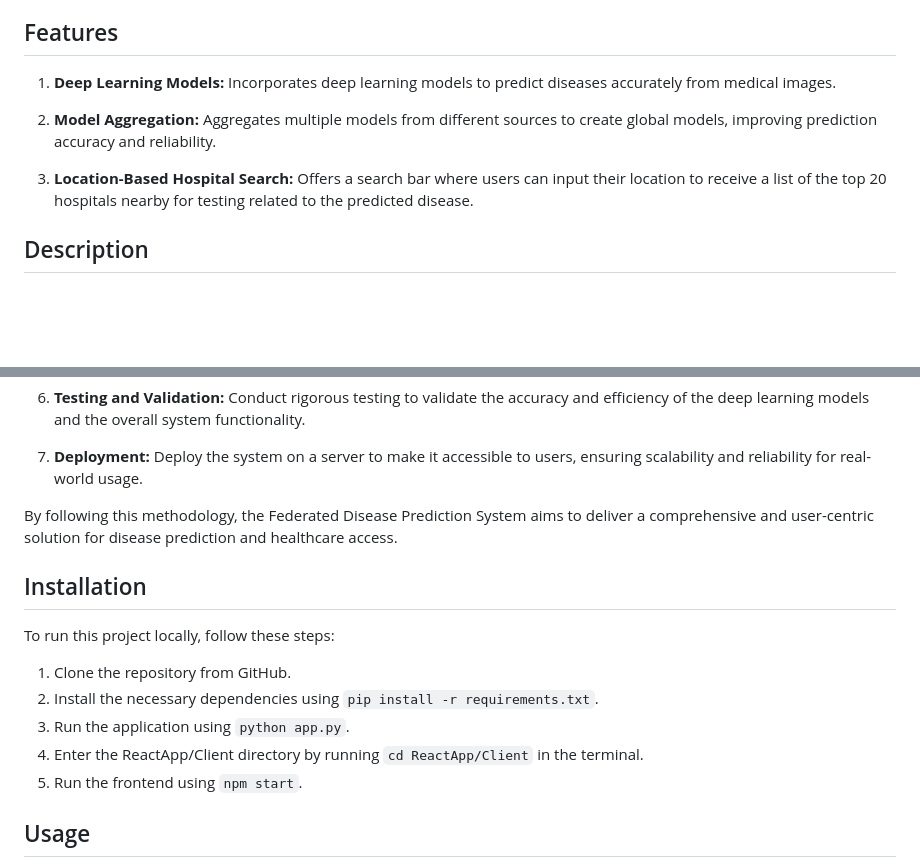
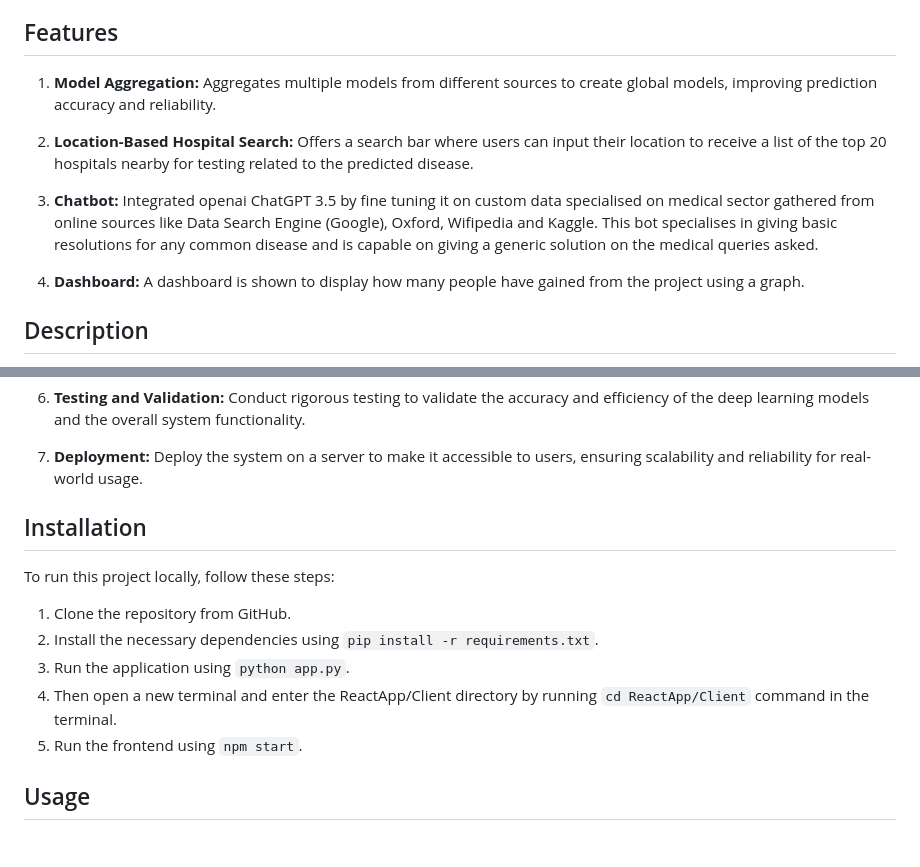
Before and after one commit to adlard07/Federated-Learning-In-Medical-Assistance, a Markdown page: README.md, 2 parts joined by grey strips. Drawn GitHub-style; blank space fills up the shorter version.

```diff
--- a/README.md
+++ b/README.md
@@ -4,11 +4,13 @@
 This project is a Federated Disease Prediction System that utilizes deep learning models to predict diseases based on medical images. It aggregates multiple models from various sources to create global models for enhanced accuracy and robustness. Additionally, it features a search bar functionality where users can input a location to retrieve a list of the top 20 hospitals nearby for testing related to their predicted disease.
 
 ## Features
-1. **Deep Learning Models:** Incorporates deep learning models to predict diseases accurately from medical images.
+1. **Model Aggregation:** Aggregates multiple models from different sources to create global models, improving prediction accuracy and reliability.
 
-2. **Model Aggregation:** Aggregates multiple models from different sources to create global models, improving prediction accuracy and reliability.
+2. **Location-Based Hospital Search:** Offers a search bar where users can input their location to receive a list of the top 20 hospitals nearby for testing related to the predicted disease.
 
-3. **Location-Based Hospital Search:** Offers a search bar where users can input their location to receive a list of the top 20 hospitals nearby for testing related to the predicted disease.
+3. **Chatbot:** Integrated openai ChatGPT 3.5 by fine tuning it on custom data specialised on medical sector gathered from online sources like Data Search Engine (Google), Oxford, Wifipedia and Kaggle. This bot specialises in giving basic resolutions for any common disease and is capable on giving a generic solution on the medical queries asked.
+
+4. **Dashboard:** A dashboard is shown to display how many people have gained from the project using a graph.
 
 ## Description
 The Federated Disease Prediction System is an innovative project that leverages deep learning models to predict diseases based on medical images. By aggregating multiple models from diverse sources, the system enhances prediction accuracy and reliability. Furthermore, it offers a user-friendly search bar feature where individuals can input their location to receive a curated list of the top 20 hospitals nearby for disease testing and consultation. This system aims to streamline the disease prediction process and provide users with convenient access to healthcare services based on their predicted health conditions.
@@ -28,15 +30,13 @@ The Federated Disease Prediction System is an innovative project that leverages
 
 7. **Deployment:** Deploy the system on a server to make it accessible to users, ensuring scalability and reliability for real-world usage.
 
-By following this methodology, the Federated Disease Prediction System aims to deliver a comprehensive and user-centric solution for disease prediction and healthcare access.
-
 
 ## Installation
 To run this project locally, follow these steps:
 1. Clone the repository from GitHub.
 2. Install the necessary dependencies using `pip install -r requirements.txt`.
 3. Run the application using `python app.py`.
-4. Enter the ReactApp/Client directory by running `cd ReactApp/Client` in the terminal.
+4. Then open a new terminal and enter the ReactApp/Client directory by running `cd ReactApp/Client` command in the terminal.
 4. Run the frontend using  `npm start`.
 
 ## Usage
```
Also changed, not shown: other parts of README.md (+1 -1 lines).
